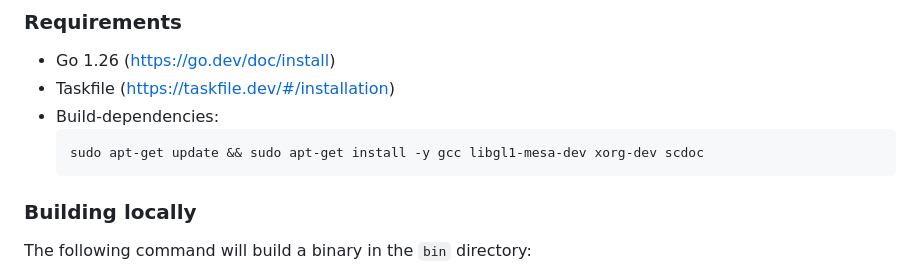
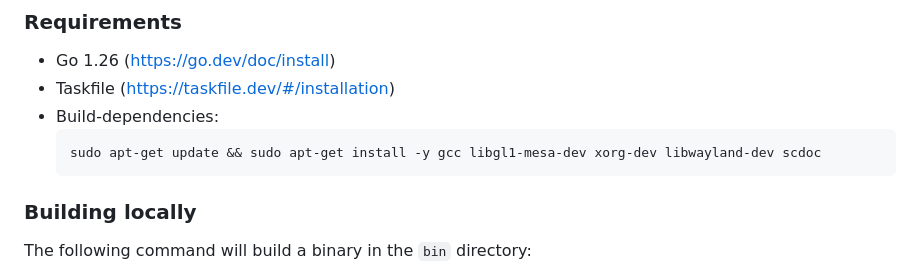
Before and after one commit to Strobotti/linkquisition, a Markdown page: README.md, the part around the change. GitHub-like rendering.

Commit message:
docs: add libwayland-dev to README build dependencies

````diff
--- a/README.md
+++ b/README.md
@@ -249,7 +249,7 @@ amd64, as I do not have time/access to other architectures for testing easily.
 - Taskfile (https://taskfile.dev/#/installation)
 - Build-dependencies:
   ```shell
-  sudo apt-get update && sudo apt-get install -y gcc libgl1-mesa-dev xorg-dev scdoc
+  sudo apt-get update && sudo apt-get install -y gcc libgl1-mesa-dev xorg-dev libwayland-dev scdoc
   ```
 
 ### Building locally
````
